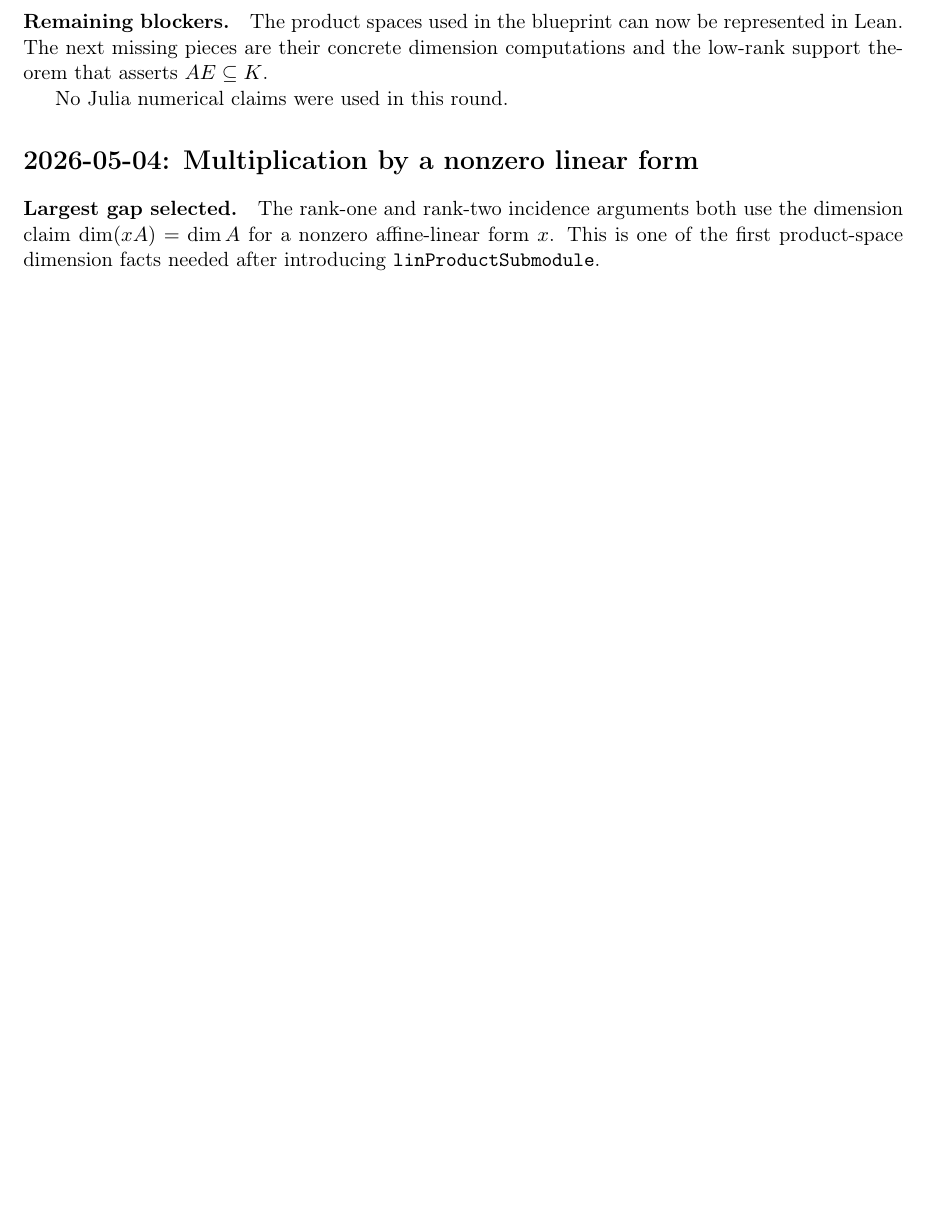
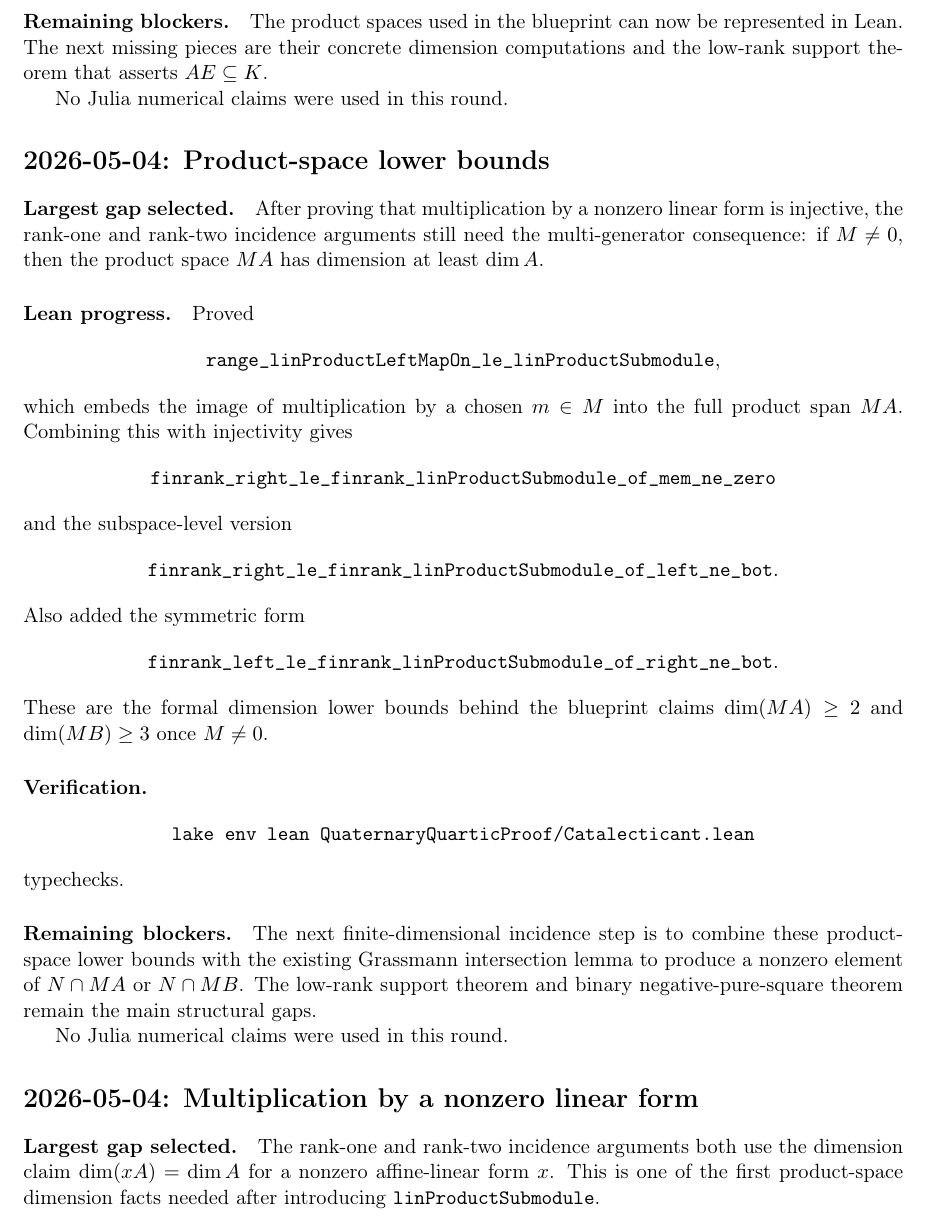
Before and after one commit to yuanchenyang/nonconvex_sos_landscape, a LaTeX document (writeup/quaternary_quartic/exploration_log.tex): part of page 16 of 17 before the commit and part of page 16 of 18 after it, cut so that both start at the same text, the shorter picture padded with empty space. Compiled offline with pdfLaTeX.

Commit message:
Bound dimensions of product subspaces

```diff
--- a/writeup/quaternary_quartic/exploration_log.tex
+++ b/writeup/quaternary_quartic/exploration_log.tex
@@ -986,6 +986,49 @@ low-rank support theorem that asserts \(AE\subseteq K\).
 
 No Julia numerical claims were used in this round.
 
+\section*{2026-05-04: Product-space lower bounds}
+
+\paragraph{Largest gap selected.}
+After proving that multiplication by a nonzero linear form is injective, the
+rank-one and rank-two incidence arguments still need the multi-generator
+consequence: if \(M\neq0\), then the product space \(MA\) has dimension at
+least \(\dim A\).
+
+\paragraph{Lean progress.}
+Proved
+\[
+\texttt{range\_linProductLeftMapOn\_le\_linProductSubmodule},
+\]
+which embeds the image of multiplication by a chosen \(m\in M\) into the full
+product span \(MA\).  Combining this with injectivity gives
+\[
+\texttt{finrank\_right\_le\_finrank\_linProductSubmodule\_of\_mem\_ne\_zero}
+\]
+and the subspace-level version
+\[
+\texttt{finrank\_right\_le\_finrank\_linProductSubmodule\_of\_left\_ne\_bot}.
+\]
+Also added the symmetric form
+\[
+\texttt{finrank\_left\_le\_finrank\_linProductSubmodule\_of\_right\_ne\_bot}.
+\]
+These are the formal dimension lower bounds behind the blueprint claims
+\(\dim(MA)\ge2\) and \(\dim(MB)\ge3\) once \(M\neq0\).
+
+\paragraph{Verification.}
+\[
+\texttt{lake env lean QuaternaryQuarticProof/Catalecticant.lean}
+\]
+typechecks.
+
+\paragraph{Remaining blockers.}
+The next finite-dimensional incidence step is to combine these product-space
+lower bounds with the existing Grassmann intersection lemma to produce a
+nonzero element of \(N\cap MA\) or \(N\cap MB\).  The low-rank support theorem
+and binary negative-pure-square theorem remain the main structural gaps.
+
+No Julia numerical claims were used in this round.
+
 \section*{2026-05-04: Multiplication by a nonzero linear form}
 
 \paragraph{Largest gap selected.}
```
Also changed, not shown: 1 other file.
